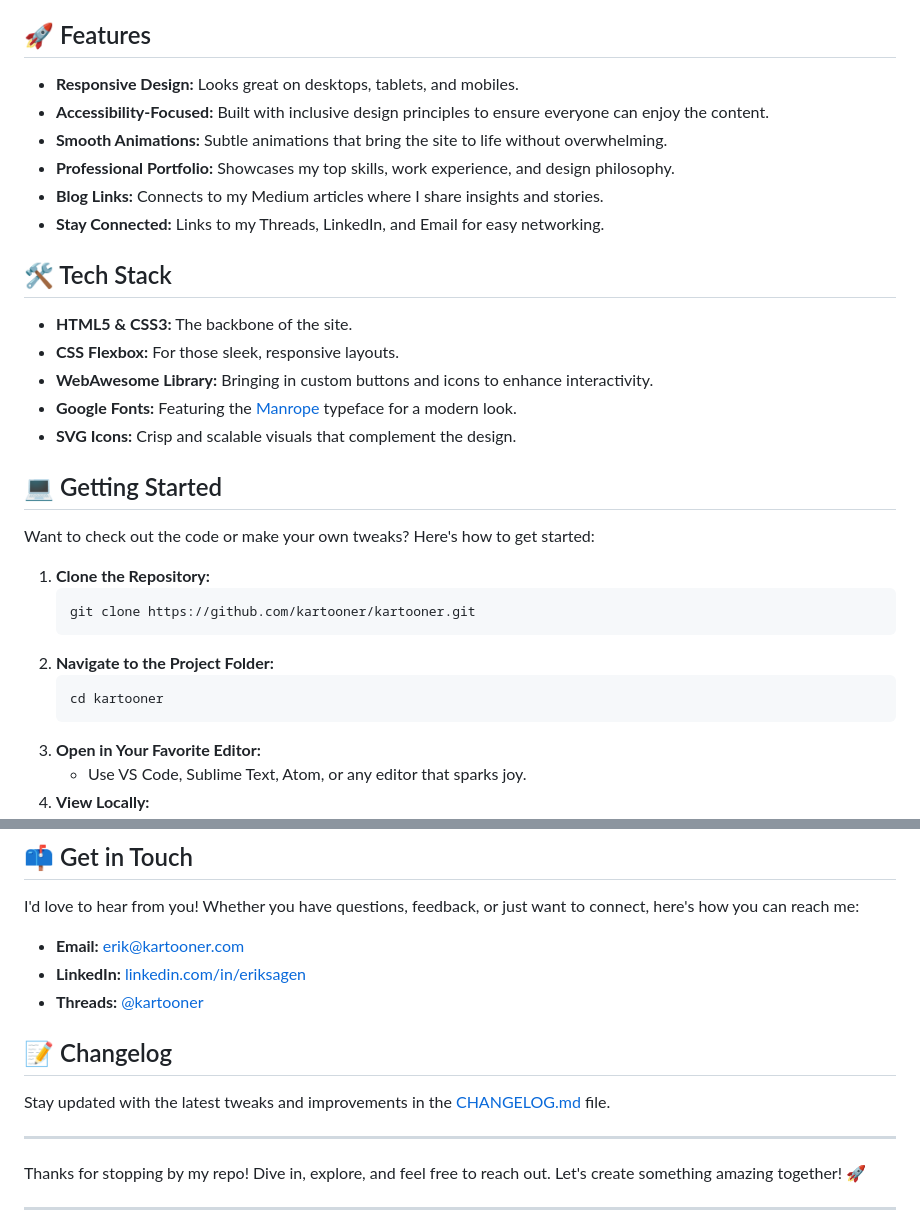
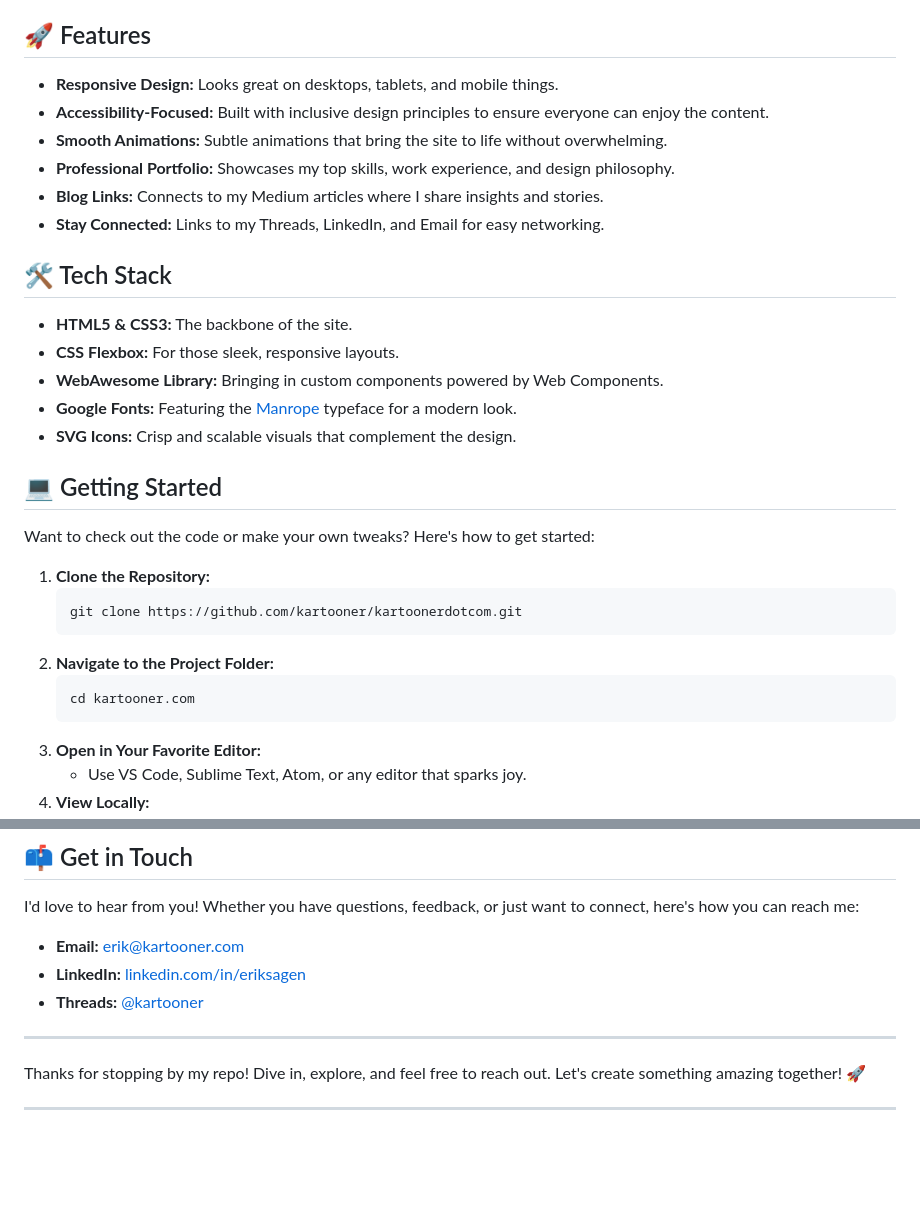
Before and after one commit to kartooner/kartoonerdotcom, a Markdown page: readme.md, 2 parts joined by grey strips. GitHub-like rendering; blank space fills up the shorter version.

Commit message:
Update readme.md
Tweaks to the words.

````diff
--- a/readme.md
+++ b/readme.md
@@ -10,7 +10,7 @@ Hey there! I'm Erik Sagen, a Lead Product UX Designer with over two decades of e
 
 ## 🚀 Features
 
-- **Responsive Design:** Looks great on desktops, tablets, and mobiles.
+- **Responsive Design:** Looks great on desktops, tablets, and mobile things.
 - **Accessibility-Focused:** Built with inclusive design principles to ensure everyone can enjoy the content.
 - **Smooth Animations:** Subtle animations that bring the site to life without overwhelming.
 - **Professional Portfolio:** Showcases my top skills, work experience, and design philosophy.
@@ -21,7 +21,7 @@ Hey there! I'm Erik Sagen, a Lead Product UX Designer with over two decades of e
 
 - **HTML5 & CSS3:** The backbone of the site.
 - **CSS Flexbox:** For those sleek, responsive layouts.
-- **WebAwesome Library:** Bringing in custom buttons and icons to enhance interactivity.
+- **WebAwesome Library:** Bringing in custom components powered by Web Components.
 - **Google Fonts:** Featuring the [Manrope](https://fonts.google.com/specimen/Manrope) typeface for a modern look.
 - **SVG Icons:** Crisp and scalable visuals that complement the design.
 
@@ -31,11 +31,11 @@ Want to check out the code or make your own tweaks? Here's how to get started:
 
 1. **Clone the Repository:**
    ```bash
-   git clone https://github.com/kartooner/kartooner.git
+   git clone https://github.com/kartooner/kartoonerdotcom.git
    ```
 2. **Navigate to the Project Folder:**
    ```bash
-   cd kartooner
+   cd kartooner.com
    ```
 3. **Open in Your Favorite Editor:**
    - Use VS Code, Sublime Text, Atom, or any editor that sparks joy.
@@ -89,10 +89,6 @@ I'd love to hear from you! Whether you have questions, feedback, or just want to
 - **LinkedIn:** [linkedin.com/in/eriksagen](https://linkedin.com/in/eriksagen)
 - **Threads:** [@kartooner](https://www.threads.net/@kartooner)
 
-## 📝 Changelog
-
-Stay updated with the latest tweaks and improvements in the [CHANGELOG.md](./CHANGELOG.md) file.
-
 ---
 
 Thanks for stopping by my repo! Dive in, explore, and feel free to reach out. Let's create something amazing together! 🚀
````
